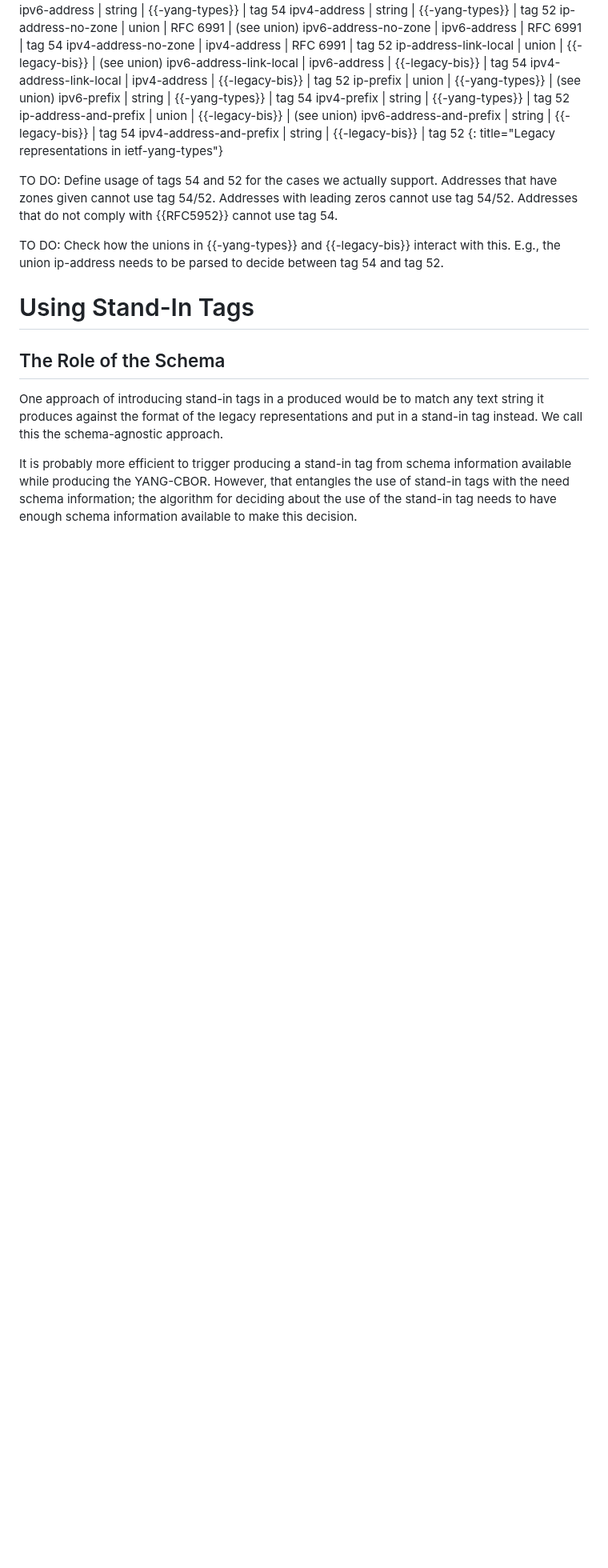
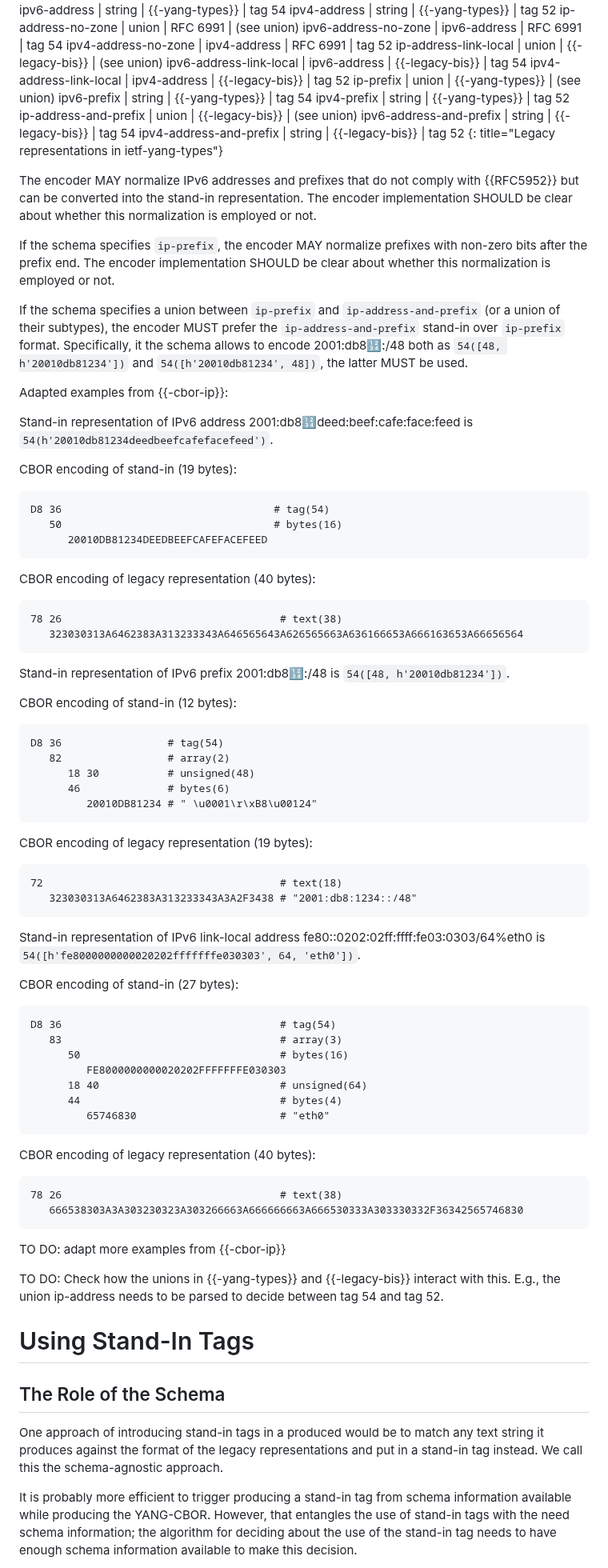
Before and after one commit to cabo/yang-standin, a Markdown page: draft-bormann-cbor-yang-standin.md, the part around one of its changes. Shown at 80% size. GitHub-like rendering; blank space fills up the shorter version.

Commit message:
Some examples and constraints for IP addresses and prefixes

````diff
--- a/draft-bormann-cbor-yang-standin.md
+++ b/draft-bormann-cbor-yang-standin.md
@@ -156,11 +157,82 @@ ipv6-address-and-prefix | string | {{-legacy-bis}} | tag 54
 ipv4-address-and-prefix | string | {{-legacy-bis}} | tag 52
 {: title="Legacy representations in ietf-yang-types"}
 
-TO DO: Define usage of tags 54 and 52 for the cases we actually
-support.
-Addresses that have zones given cannot use tag 54/52.
-Addresses with leading zeros cannot use tag 54/52.
-Addresses that do not comply with {{RFC5952}} cannot use tag 54.
+The encoder MAY normalize IPv6 addresses and prefixes that do not comply with {{RFC5952}}
+but can be converted into the stand-in representation. The encoder implementation SHOULD be clear
+about whether this normalization is employed or not.
+
+If the schema specifies `ip-prefix`, the encoder MAY normalize prefixes with
+non-zero bits after the prefix end. The encoder implementation SHOULD be clear
+about whether this normalization is employed or not.
+
+If the schema specifies a union between `ip-prefix` and `ip-address-and-prefix` (or a union of their subtypes),
+the encoder MUST prefer the `ip-address-and-prefix` stand-in over `ip-prefix`
+format. Specifically, it the schema allows to encode 2001:db8:1234::/48 both as
+`54([48, h'20010db81234'])` and `54([h'20010db81234', 48])`, the latter MUST be used.
+
+Adapted examples from {{-cbor-ip}}:
+
+Stand-in representation of IPv6 address 2001:db8:1234:deed:beef:cafe:face:feed
+is `54(h'20010db81234deedbeefcafefacefeed')`.
+
+CBOR encoding of stand-in (19 bytes):
+
+```
+D8 36                                  # tag(54)
+   50                                  # bytes(16)
+      20010DB81234DEEDBEEFCAFEFACEFEED
+```
+
+CBOR encoding of legacy representation (40 bytes):
+
+```
+78 26                                   # text(38)
+   323030313A6462383A313233343A646565643A626565663A636166653A666163653A66656564
+```
+
+Stand-in representation of IPv6 prefix 2001:db8:1234::/48 is
+`54([48, h'20010db81234'])`.
+
+CBOR encoding of stand-in (12 bytes):
+
+```
+D8 36                 # tag(54)
+   82                 # array(2)
+      18 30           # unsigned(48)
+      46              # bytes(6)
+         20010DB81234 # " \u0001\r\xB8\u00124"
+```
+
+CBOR encoding of legacy representation (19 bytes):
+
+```
+72                                      # text(18)
+   323030313A6462383A313233343A3A2F3438 # "2001:db8:1234::/48"
+```
+
+Stand-in representation of IPv6 link-local address fe80::0202:02ff:ffff:fe03:0303/64%eth0 is
+`54([h'fe8000000000020202fffffffe030303', 64, 'eth0'])`.
+
+CBOR encoding of stand-in (27 bytes):
+
+```
+D8 36                                   # tag(54)
+   83                                   # array(3)
+      50                                # bytes(16)
+         FE8000000000020202FFFFFFFE030303
+      18 40                             # unsigned(64)
+      44                                # bytes(4)
+         65746830                       # "eth0"
+```
+
+CBOR encoding of legacy representation (40 bytes):
+
+```
+78 26                                   # text(38)
+   666538303A3A303230323A303266663A666666663A666530333A303330332F36342565746830
+```
+
+TO DO: adapt more examples from {{-cbor-ip}}
 
 TO DO: Check how the unions in {{-yang-types}} and {{-legacy-bis}} interact
 with this.  E.g., the union ip-address needs to be parsed to decide
````
Also changed, not shown: other parts of draft-bormann-cbor-yang-standin.md (+1 -0 lines).
